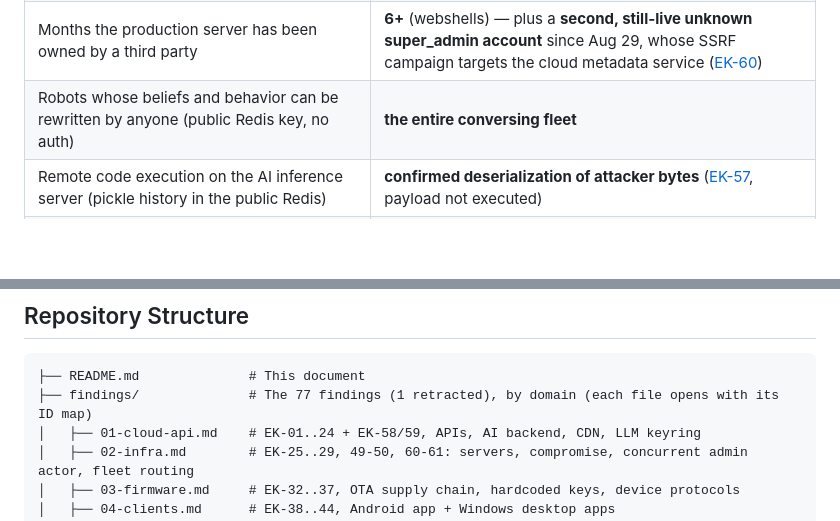
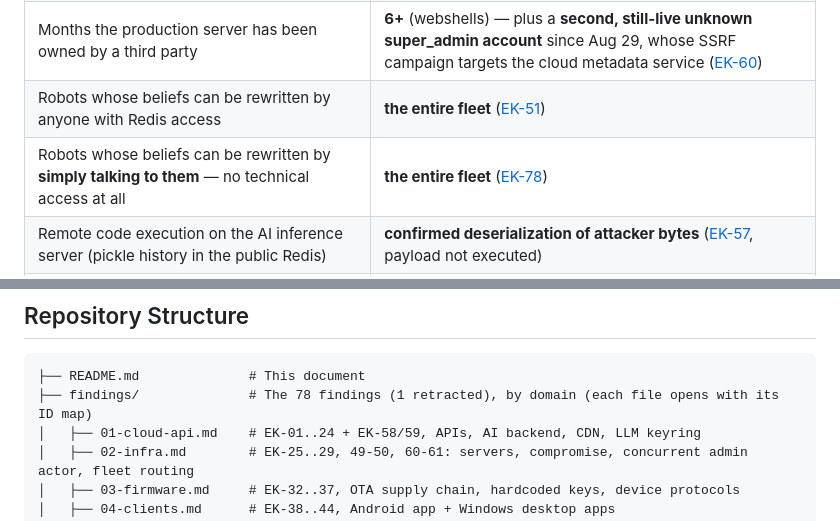
Before and after one commit to xn0tsa/your-secrets-are-safe-with-me, a Markdown page: README.md, 2 parts joined by grey strips. GitHub-like rendering; blank space fills up the shorter version.

````diff
--- a/README.md
+++ b/README.md
@@ -29,7 +29,8 @@
 | Credentials needed to mint pre-signed OSS URLs for any file, both buckets — **still works after full secret rotation** | **0** ([EK-70](findings/01-cloud-api.md#EK-70)) |
 | Credentials needed to make the vendor's own bot post inside their Feishu | **0** ([EK-71](findings/01-cloud-api.md#EK-71)) |
 | Months the production server has been owned by a third party | **6+** (webshells) — plus a **second, still-live unknown super_admin account** since Aug 29, whose SSRF campaign targets the cloud metadata service ([EK-60](findings/02-infra.md#EK-60)) |
-| Robots whose beliefs and behavior can be rewritten by anyone (public Redis key, no auth) | **the entire conversing fleet** |
+| Robots whose beliefs can be rewritten by anyone with Redis access | **the entire fleet** ([EK-51](findings/05-behavior.md#EK-51)) |
+| Robots whose beliefs can be rewritten by **simply talking to them** — no technical access at all | **the entire fleet** ([EK-78](findings/05-behavior.md#EK-78)) |
 | Remote code execution on the AI inference server (pickle history in the public Redis) | **confirmed deserialization of attacker bytes** ([EK-57](findings/05-behavior.md#EK-57), payload not executed) |
 | Jurisdiction where US/EU households' wake-word audio and family face photos are stored | **mainland China (Beijing bucket) + a US mirror** ([EK-56](findings/06-privacy.md#EK-56)) |
 
@@ -214,7 +215,7 @@ Underneath all three sits a product that promises secrecy to children.
 
 ```
 ├── README.md              # This document
-├── findings/              # The 77 findings (1 retracted), by domain (each file opens with its ID map)
+├── findings/              # The 78 findings (1 retracted), by domain (each file opens with its ID map)
 │   ├── 01-cloud-api.md    # EK-01..24 + EK-58/59, APIs, AI backend, CDN, LLM keyring
 │   ├── 02-infra.md        # EK-25..29, 49-50, 60-61: servers, compromise, concurrent admin actor, fleet routing
 │   ├── 03-firmware.md     # EK-32..37, OTA supply chain, hardcoded keys, device protocols
````
Also changed, not shown: findings/05-behavior.md (+28 -0 lines).
